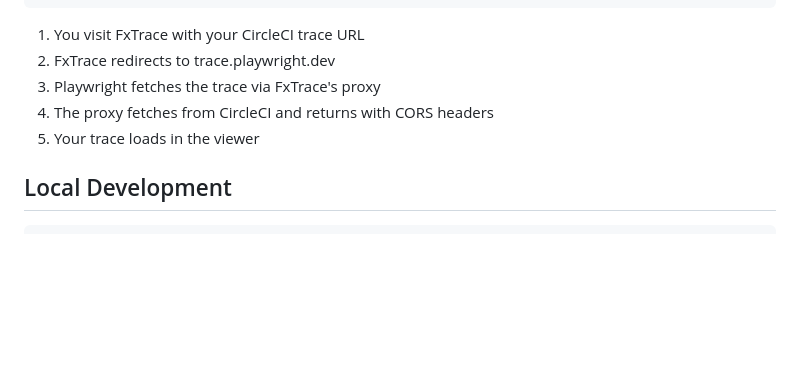
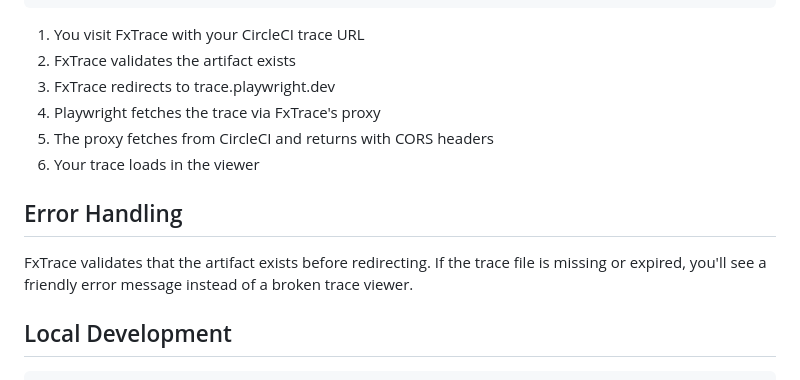
Before and after one commit to vbudhram/FxTrace, a Markdown page: README.md, the part around the change. Drawn GitHub-style; blank space fills up the shorter version.

Commit message:
Update README with error handling feature

````diff
--- a/README.md
+++ b/README.md
@@ -49,10 +49,15 @@ And your trace loads in Playwright's viewer.
 ```
 
 1. You visit FxTrace with your CircleCI trace URL
-2. FxTrace redirects to trace.playwright.dev
-3. Playwright fetches the trace via FxTrace's proxy
-4. The proxy fetches from CircleCI and returns with CORS headers
-5. Your trace loads in the viewer
+2. FxTrace validates the artifact exists
+3. FxTrace redirects to trace.playwright.dev
+4. Playwright fetches the trace via FxTrace's proxy
+5. The proxy fetches from CircleCI and returns with CORS headers
+6. Your trace loads in the viewer
+
+## Error Handling
+
+FxTrace validates that the artifact exists before redirecting. If the trace file is missing or expired, you'll see a friendly error message instead of a broken trace viewer.
 
 ## Local Development
 
````
